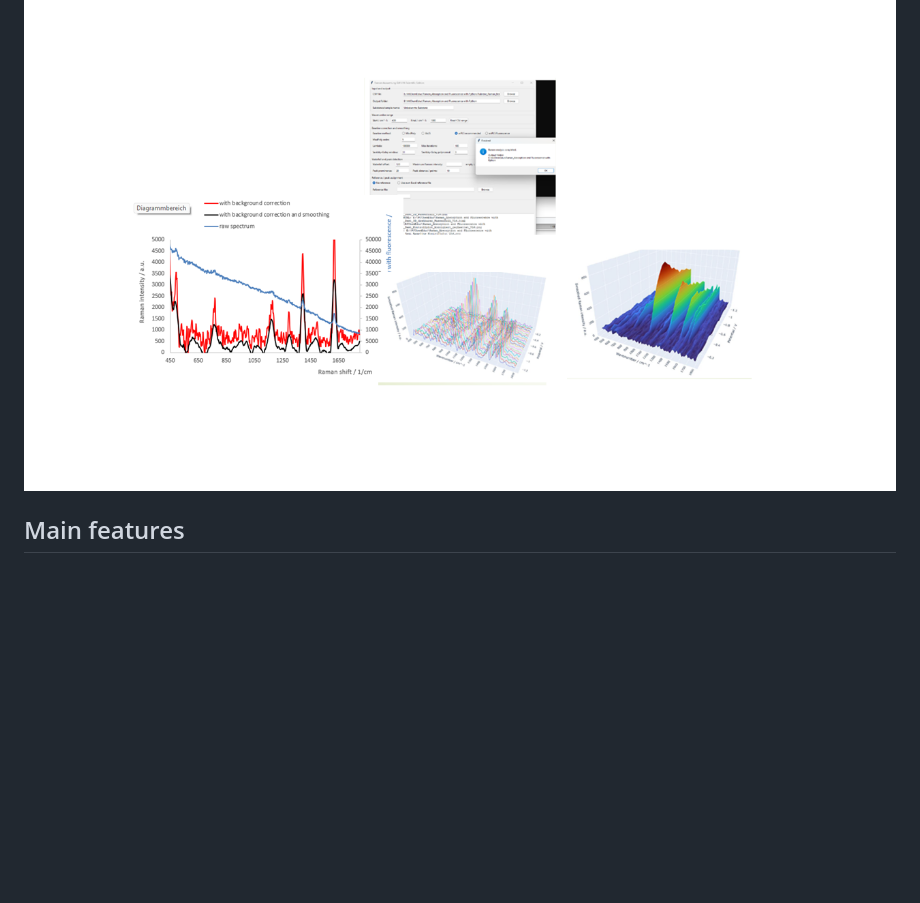
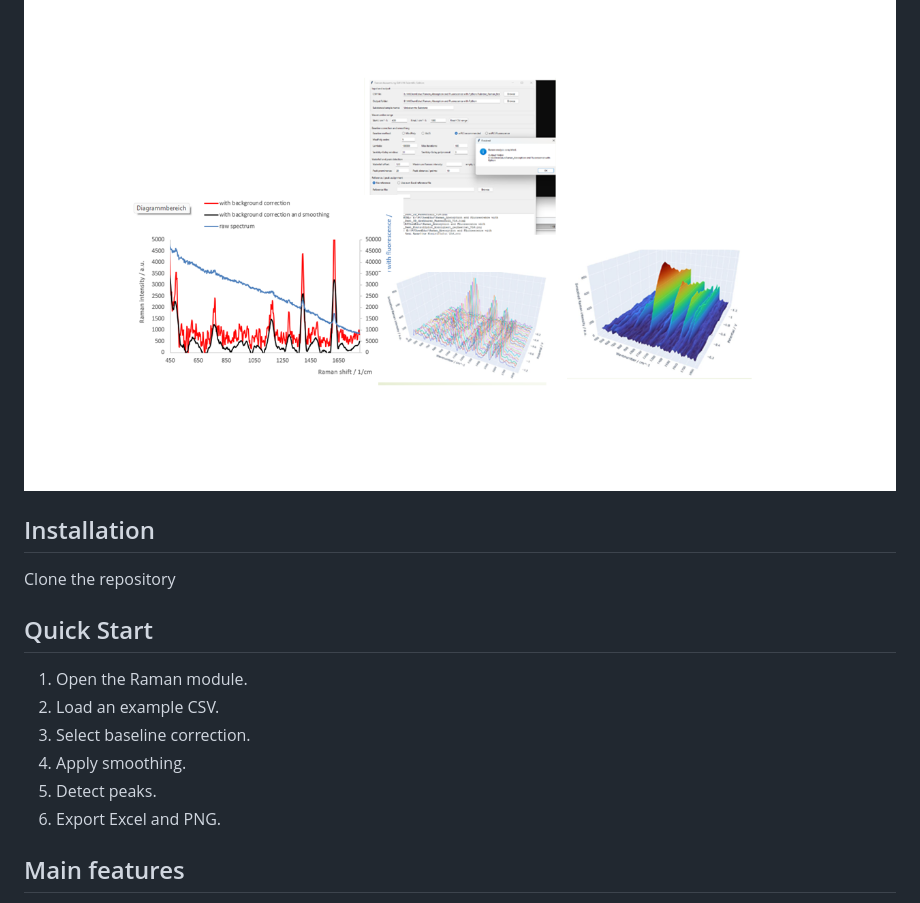
Before and after one commit to Achim-Habekost/SpectroElectroChem-Suite, a Markdown page: README.md, the part around one of its changes. Drawn GitHub-style; blank space fills up the shorter version.

```diff
--- a/README.md
+++ b/README.md
@@ -17,6 +50,18 @@
        width="900">
 </p>
 
+## Installation
+
+Clone the repository
+
+## Quick Start
+
+1. Open the Raman module.
+2. Load an example CSV.
+3. Select baseline correction.
+4. Apply smoothing.
+5. Detect peaks.
+6. Export Excel and PNG.
 ## Main features
 
 - Raman spectrum analysis
```
Also changed, not shown: other parts of README.md (+33 -0 lines).
